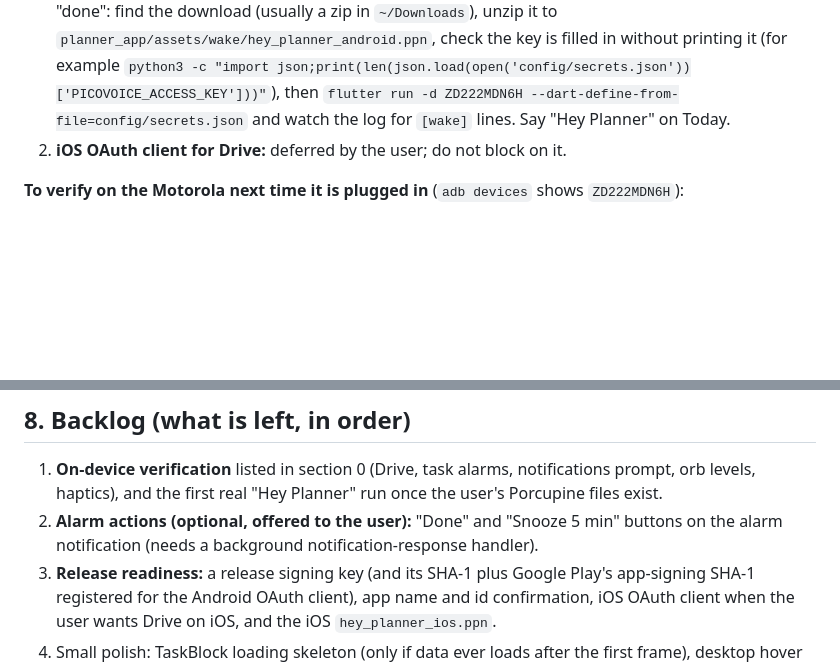
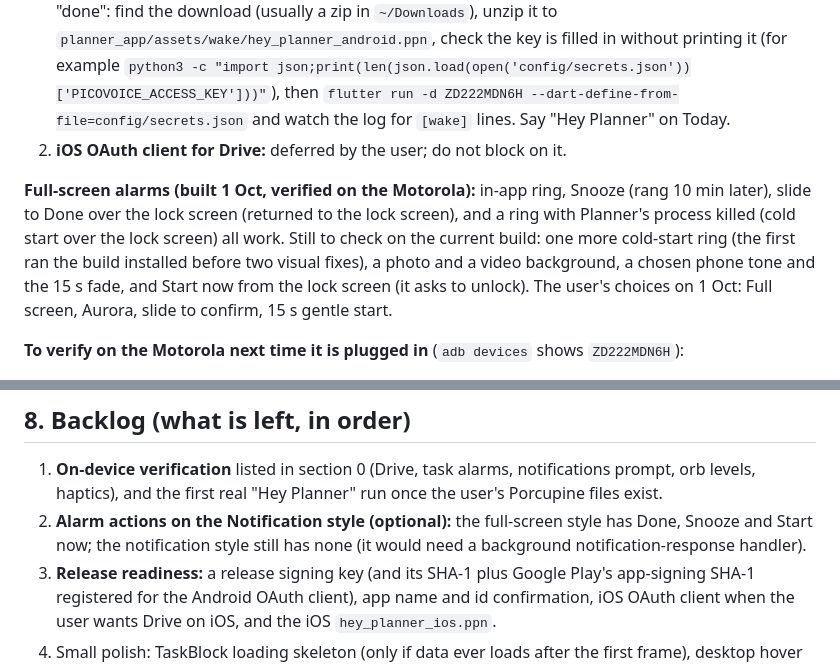
Before and after one commit to siddheshpawarcodes/planner, a Markdown page: PROGRESS.md, 2 parts joined by grey strips. Rendered like a GitHub page; blank space fills up the shorter version.

```diff
--- a/PROGRESS.md
+++ b/PROGRESS.md
@@ -17,6 +17,8 @@ Last updated: 1 October 2026, day 3. All ten milestones and the README 11 accept
 **Waiting on the user:**
 1. **Porcupine "Hey Planner"** (code done, not yet run for real; on 1 Oct `secrets.json` still held the example placeholder and `assets/wake/` had no `.ppn`). The user will: put their Picovoice AccessKey in `planner_app/config/secrets.json` (already created from the example and git-ignored; never paste the key into chat, and the assistant must not type it into files for them) and download the Android keyword from the Picovoice Console (Porcupine › "Hey Planner" › English › Android). When they say "done": find the download (usually a zip in `~/Downloads`), unzip it to `planner_app/assets/wake/hey_planner_android.ppn`, check the key is filled in without printing it (for example `python3 -c "import json;print(len(json.load(open('config/secrets.json'))['PICOVOICE_ACCESS_KEY']))"`), then `flutter run -d ZD222MDN6H --dart-define-from-file=config/secrets.json` and watch the log for `[wake]` lines. Say "Hey Planner" on Today.
 2. **iOS OAuth client for Drive:** deferred by the user; do not block on it.
+
+**Full-screen alarms (built 1 Oct, verified on the Motorola):** in-app ring, Snooze (rang 10 min later), slide to Done over the lock screen (returned to the lock screen), and a ring with Planner's process killed (cold start over the lock screen) all work. Still to check on the current build: one more cold-start ring (the first ran the build installed before two visual fixes), a photo and a video background, a chosen phone tone and the 15 s fade, and Start now from the lock screen (it asks to unlock). The user's choices on 1 Oct: Full screen, Aurora, slide to confirm, 15 s gentle start.
 
 **To verify on the Motorola next time it is plugged in** (`adb devices` shows `ZD222MDN6H`):
 - **Google Drive (real, Android):** Settings › Backup › Google Drive › Connect. Expect Google's account picker and consent, then "Backed up just now". If it fails, read `[drive]` lines in the `flutter run` log. Cloud-side prerequisites: Drive API enabled; the account is a test user while the consent screen is in Testing; Android OAuth client = `com.planner.planner_app` + SHA-1 `EE:51:6E:0B:9D:5D:4A:A2:94:AF:95:6F:FD:33:D1:6C:77:B9:2B:2D` (this Mac's debug keystore; verified matching).
@@ -255,7 +262,7 @@ All in `test/domain/scheduler_test.dart` and `test/app/*`:
 ## 8. Backlog (what is left, in order)
 
 1. **On-device verification** listed in section 0 (Drive, task alarms, notifications prompt, orb levels, haptics), and the first real "Hey Planner" run once the user's Porcupine files exist.
-2. **Alarm actions (optional, offered to the user):** "Done" and "Snooze 5 min" buttons on the alarm notification (needs a background notification-response handler).
+2. **Alarm actions on the Notification style (optional):** the full-screen style has Done, Snooze and Start now; the notification style still has none (it would need a background notification-response handler).
 3. **Release readiness:** a release signing key (and its SHA-1 plus Google Play's app-signing SHA-1 registered for the Android OAuth client), app name and id confirmation, iOS OAuth client when the user wants Drive on iOS, and the iOS `hey_planner_ios.ppn`.
 4. Small polish: TaskBlock loading skeleton (only if data ever loads after the first frame), desktop hover lift (+5%) on blocks, an Android emulator with a stable image if wanted.
 
```
Also changed, not shown: other parts of PROGRESS.md (+8 -3 lines).
